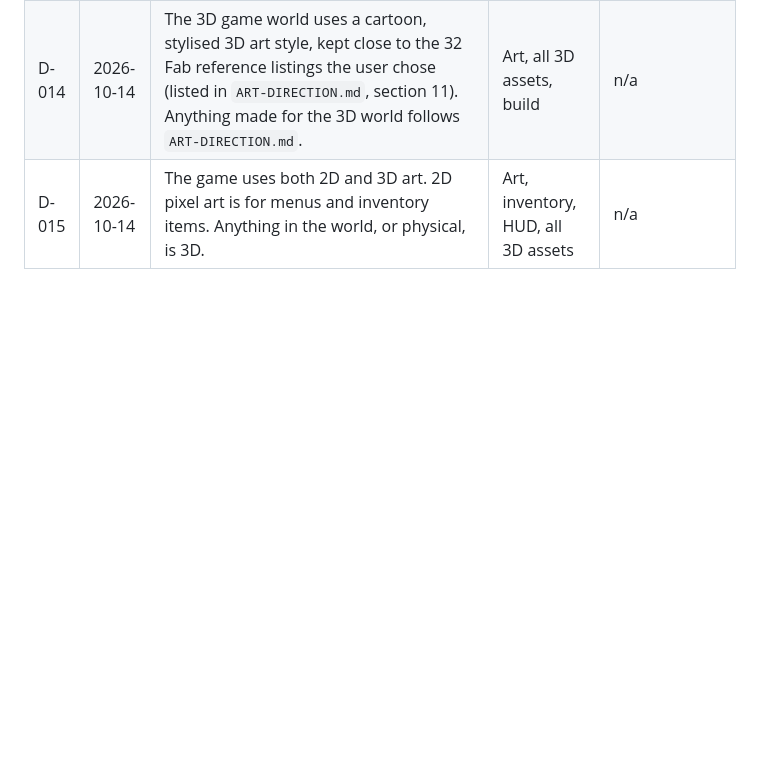
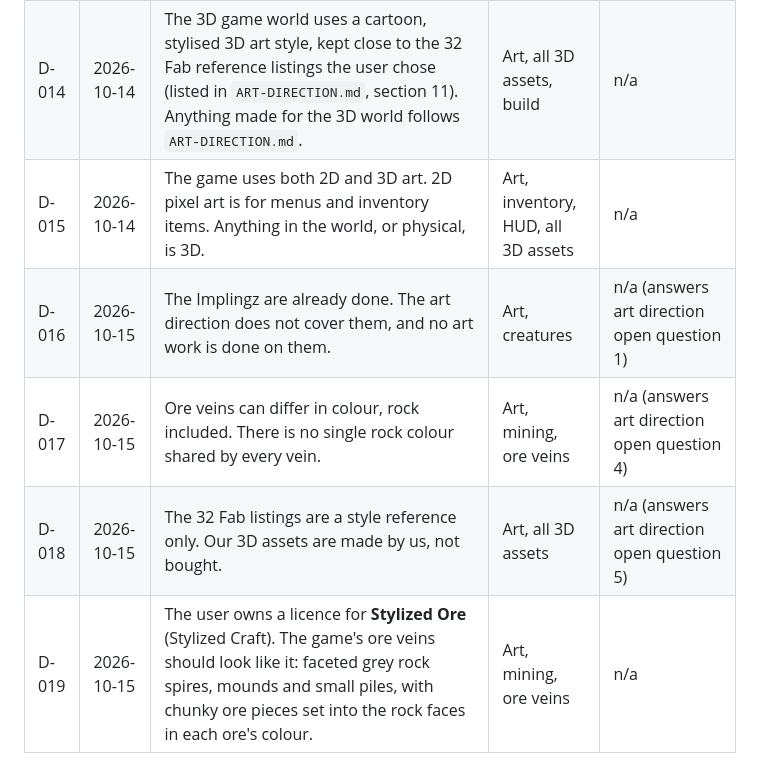
Before and after one commit to joobajooba/COLLAB_IMPZ, a Markdown page: design/DECISIONS.md, the part around the change. Drawn GitHub-style; blank space fills up the shorter version.

Commit message:
Art direction: record answers (D-016 to D-019): Implingz left out, veins can differ in colour, references are style only, veins look like Stylized Ore.
Co-authored-by: Cursor <cursoragent@cursor.com>

```diff
--- a/design/DECISIONS.md
+++ b/design/DECISIONS.md
@@ -21,3 +21,7 @@ A decision can only be changed by the user. Changing it means adding a new entry
 | D-013 | 2026-10-13 | Until smelting and hilts are designed, the build uses **test values**, clearly labelled: a furnace turns 2 ore into 1 ingot of the same metal, and the blacksmith supplies every hilt for free. Crafting a pickaxe takes the D-006 ingots exactly. The real smelter recipe and how players get hilts are still to be decided. | 02, smelting, crafting, build | n/a |
 | D-014 | 2026-10-14 | The 3D game world uses a cartoon, stylised 3D art style, kept close to the 32 Fab reference listings the user chose (listed in `ART-DIRECTION.md`, section 11). Anything made for the 3D world follows `ART-DIRECTION.md`. | Art, all 3D assets, build | n/a |
 | D-015 | 2026-10-14 | The game uses both 2D and 3D art. 2D pixel art is for menus and inventory items. Anything in the world, or physical, is 3D. | Art, inventory, HUD, all 3D assets | n/a |
+| D-016 | 2026-10-15 | The Implingz are already done. The art direction does not cover them, and no art work is done on them. | Art, creatures | n/a (answers art direction open question 1) |
+| D-017 | 2026-10-15 | Ore veins can differ in colour, rock included. There is no single rock colour shared by every vein. | Art, mining, ore veins | n/a (answers art direction open question 4) |
+| D-018 | 2026-10-15 | The 32 Fab listings are a style reference only. Our 3D assets are made by us, not bought. | Art, all 3D assets | n/a (answers art direction open question 5) |
+| D-019 | 2026-10-15 | The user owns a licence for **Stylized Ore** (Stylized Craft). The game's ore veins should look like it: faceted grey rock spires, mounds and small piles, with chunky ore pieces set into the rock faces in each ore's colour. | Art, mining, ore veins | n/a |
```
Also changed, not shown: design/ART-DIRECTION.md (+16 -11 lines), design/ROADMAP.md (+1 -0 lines).
